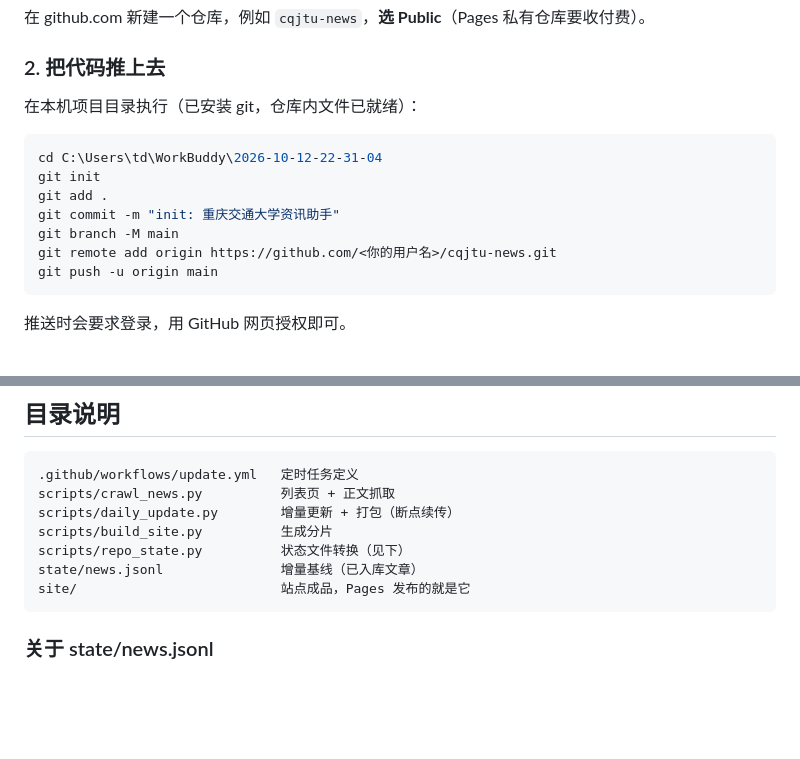
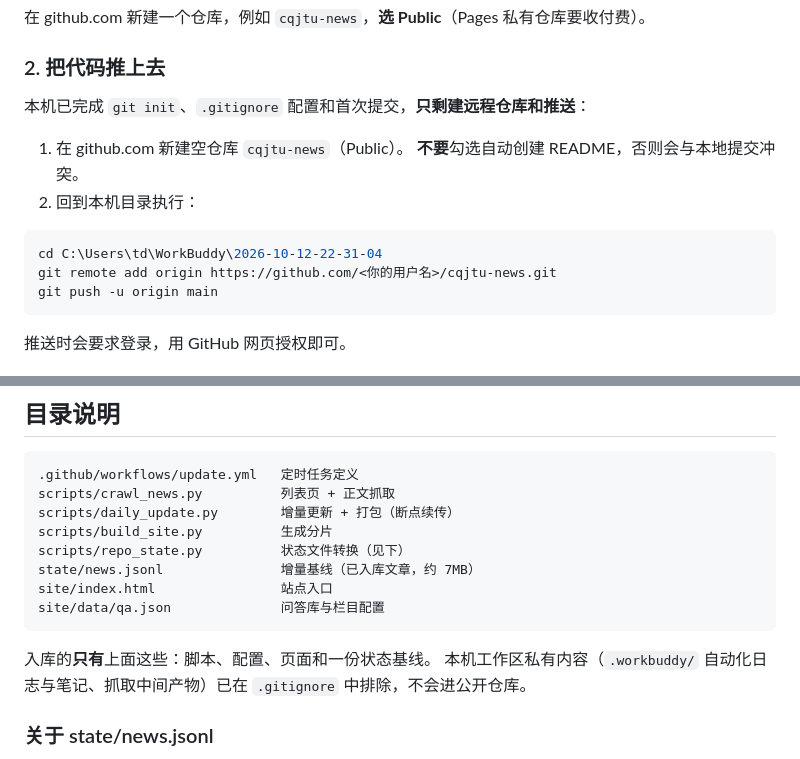
Before and after one commit to liyy66/cqjtu-news, a Markdown page: README-cloud.md, 2 parts joined by grey strips. Rendered like a GitHub page; blank space fills up the shorter version.

Commit message:
docs: 补充部署说明（已完成 git init，区分已备好与待操作步骤）

````diff
--- a/README-cloud.md
+++ b/README-cloud.md
@@ -33,14 +33,14 @@ GitHub Pages 自动发布
 
 ### 2. 把代码推上去
 
-在本机项目目录执行（已安装 git，仓库内文件已就绪）：
+本机已完成 `git init`、`.gitignore` 配置和首次提交，**只剩建远程仓库和推送**：
+
+1. 在 github.com 新建空仓库 `cqjtu-news`（Public）。
+   **不要**勾选自动创建 README，否则会与本地提交冲突。
+2. 回到本机目录执行：
 
 ```bash
 cd C:\Users\td\WorkBuddy\2026-10-12-22-31-04
-git init
-git add .
-git commit -m "init: 重庆交通大学资讯助手"
-git branch -M main
 git remote add origin https://github.com/<你的用户名>/cqjtu-news.git
 git push -u origin main
 ```
@@ -83,9 +83,13 @@ scripts/crawl_news.py          列表页 + 正文抓取
 scripts/daily_update.py        增量更新 + 打包（断点续传）
 scripts/build_site.py          生成分片
 scripts/repo_state.py          状态文件转换（见下）
-state/news.jsonl               增量基线（已入库文章）
-site/                          站点成品，Pages 发布的就是它
+state/news.jsonl               增量基线（已入库文章，约 7MB）
+site/index.html                站点入口
+site/data/qa.json              问答库与栏目配置
 ```
+
+入库的**只有**上面这些：脚本、配置、页面和一份状态基线。
+本机工作区私有内容（`.workbuddy/` 自动化日志与笔记、抓取中间产物）已在 `.gitignore` 中排除，不会进公开仓库。
 
 ### 关于 state/news.jsonl
 
````
